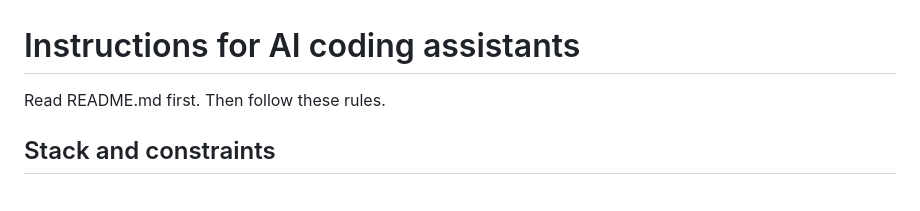
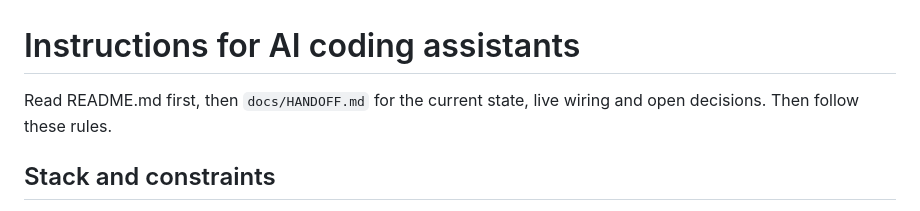
Before and after one commit to jtaomas/hsc-se-practice-repo, a Markdown page: AGENTS.md, the part around the change. Drawn GitHub-style.

Commit message:
Add docs/HANDOFF.md with current state, wiring and open decisions
Co-Authored-By: Claude Sonnet 5.5 <noreply@anthropic.com>
Claude-Session: https://claude.ai/code/session_01D4RZs1bzRJZCw9C2bpEnDp

```diff
--- a/AGENTS.md
+++ b/AGENTS.md
@@ -1,6 +1,6 @@
 # Instructions for AI coding assistants
 
-Read README.md first. Then follow these rules.
+Read README.md first, then `docs/HANDOFF.md` for the current state, live wiring and open decisions. Then follow these rules.
 
 ## Stack and constraints
 - Plain browser JavaScript (ES5 style, `var`, `function`) in global scope. No framework, no bundler, no build step. Do not introduce one without the owner's approval.
```
Also changed, not shown: docs/HANDOFF.md (added, +65 -0 lines).
